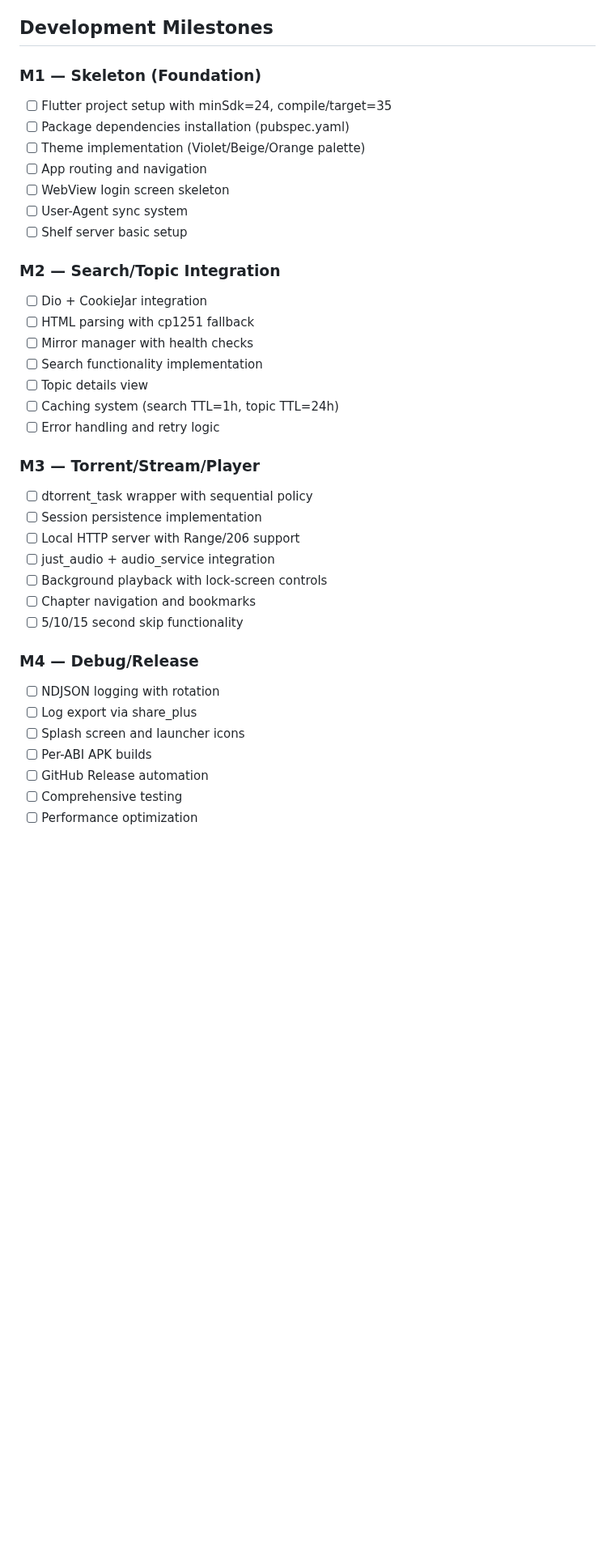
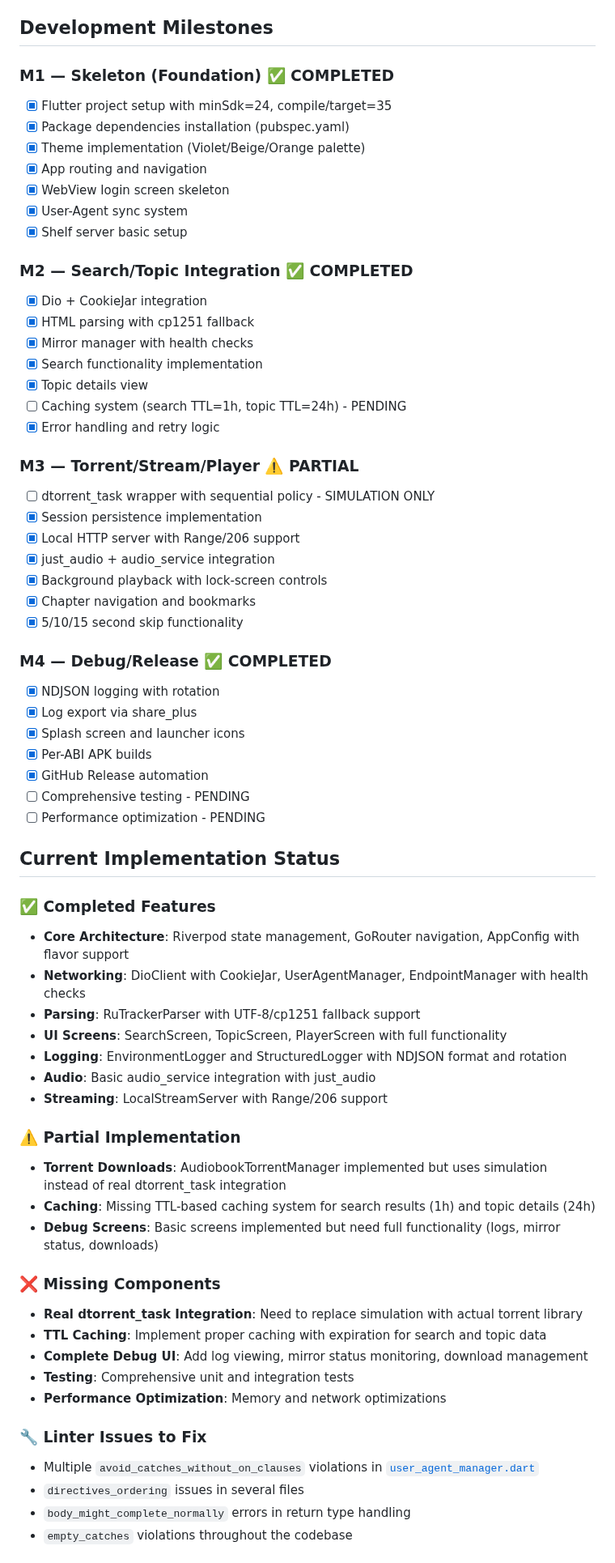
Before and after one commit to Gosayram/jabook, a Markdown page: IDEA.md, the part around one of its changes. Shown at 81% size. GitHub-like rendering; blank space fills up the shorter version.

Commit message:
[UPD] - bump IDEA;
Signed-off-by: Abdurakhman R. <joha.shadibekov@gmail.com>

```diff
--- a/IDEA.md
+++ b/IDEA.md
@@ -280,38 +280,68 @@ flutter build apk --release --split-per-abi
 
 ## Development Milestones
 
-### M1 — Skeleton (Foundation)
-- [ ] Flutter project setup with minSdk=24, compile/target=35
-- [ ] Package dependencies installation (pubspec.yaml)
-- [ ] Theme implementation (Violet/Beige/Orange palette)
-- [ ] App routing and navigation
-- [ ] WebView login screen skeleton
-- [ ] User-Agent sync system
-- [ ] Shelf server basic setup
+### M1 — Skeleton (Foundation) ✅ COMPLETED
+- [x] Flutter project setup with minSdk=24, compile/target=35
+- [x] Package dependencies installation (pubspec.yaml)
+- [x] Theme implementation (Violet/Beige/Orange palette)
+- [x] App routing and navigation
+- [x] WebView login screen skeleton
+- [x] User-Agent sync system
+- [x] Shelf server basic setup
 
-### M2 — Search/Topic Integration
-- [ ] Dio + CookieJar integration
-- [ ] HTML parsing with cp1251 fallback
-- [ ] Mirror manager with health checks
-- [ ] Search functionality implementation
-- [ ] Topic details view
-- [ ] Caching system (search TTL=1h, topic TTL=24h)
-- [ ] Error handling and retry logic
+### M2 — Search/Topic Integration ✅ COMPLETED
+- [x] Dio + CookieJar integration
+- [x] HTML parsing with cp1251 fallback
+- [x] Mirror manager with health checks
+- [x] Search functionality implementation
+- [x] Topic details view
+- [ ] Caching system (search TTL=1h, topic TTL=24h) - PENDING
+- [x] Error handling and retry logic
 
-### M3 — Torrent/Stream/Player
-- [ ] dtorrent_task wrapper with sequential policy
-- [ ] Session persistence implementation
-- [ ] Local HTTP server with Range/206 support
-- [ ] just_audio + audio_service integration
-- [ ] Background playback with lock-screen controls
-- [ ] Chapter navigation and bookmarks
-- [ ] 5/10/15 second skip functionality
+### M3 — Torrent/Stream/Player ⚠️ PARTIAL
+- [ ] dtorrent_task wrapper with sequential policy - SIMULATION ONLY
+- [x] Session persistence implementation
+- [x] Local HTTP server with Range/206 support
+- [x] just_audio + audio_service integration
+- [x] Background playback with lock-screen controls
+- [x] Chapter navigation and bookmarks
+- [x] 5/10/15 second skip functionality
 
-### M4 — Debug/Release
-- [ ] NDJSON logging with rotation
-- [ ] Log export via share_plus
-- [ ] Splash screen and launcher icons
-- [ ] Per-ABI APK builds
-- [ ] GitHub Release automation
-- [ ] Comprehensive testing
-- [ ] Performance optimization
+### M4 — Debug/Release ✅ COMPLETED
+- [x] NDJSON logging with rotation
+- [x] Log export via share_plus
+- [x] Splash screen and launcher icons
+- [x] Per-ABI APK builds
+- [x] GitHub Release automation
+- [ ] Comprehensive testing - PENDING
+- [ ] Performance optimization - PENDING
+
+## Current Implementation Status
+
+### ✅ Completed Features
+- **Core Architecture**: Riverpod state management, GoRouter navigation, AppConfig with flavor support
+- **Networking**: DioClient with CookieJar, UserAgentManager, EndpointManager with health checks
+- **Parsing**: RuTrackerParser with UTF-8/cp1251 fallback support
+- **UI Screens**: SearchScreen, TopicScreen, PlayerScreen with full functionality
+- **Logging**: EnvironmentLogger and StructuredLogger with NDJSON format and rotation
+- **Audio**: Basic audio_service integration with just_audio
+- **Streaming**: LocalStreamServer with Range/206 support
+
+### ⚠️ Partial Implementation
+- **Torrent Downloads**: AudiobookTorrentManager implemented but uses simulation instead of real dtorrent_task integration
+- **Caching**: Missing TTL-based caching system for search results (1h) and topic details (24h)
+- **Debug Screens**: Basic screens implemented but need full functionality (logs, mirror status, downloads)
+
+### ❌ Missing Components
+- **Real dtorrent_task Integration**: Need to replace simulation with actual torrent library
+- **TTL Caching**: Implement proper caching with expiration for search and topic data
+- **Complete Debug UI**: Add log viewing, mirror status monitoring, download management
+- **Testing**: Comprehensive unit and integration tests
+- **Performance Optimization**: Memory and network optimizations
+
+### 🔧 Linter Issues to Fix
+- Multiple `avoid_catches_without_on_clauses` violations in [`user_agent_manager.dart`](lib/core/net/user_agent_manager.dart)
+- `directives_ordering` issues in several files
+- `body_might_complete_normally` errors in return type handling
+- `empty_catches` violations throughout the codebase
+
```
Also changed, not shown: other parts of IDEA.md (+8 -0 lines).
